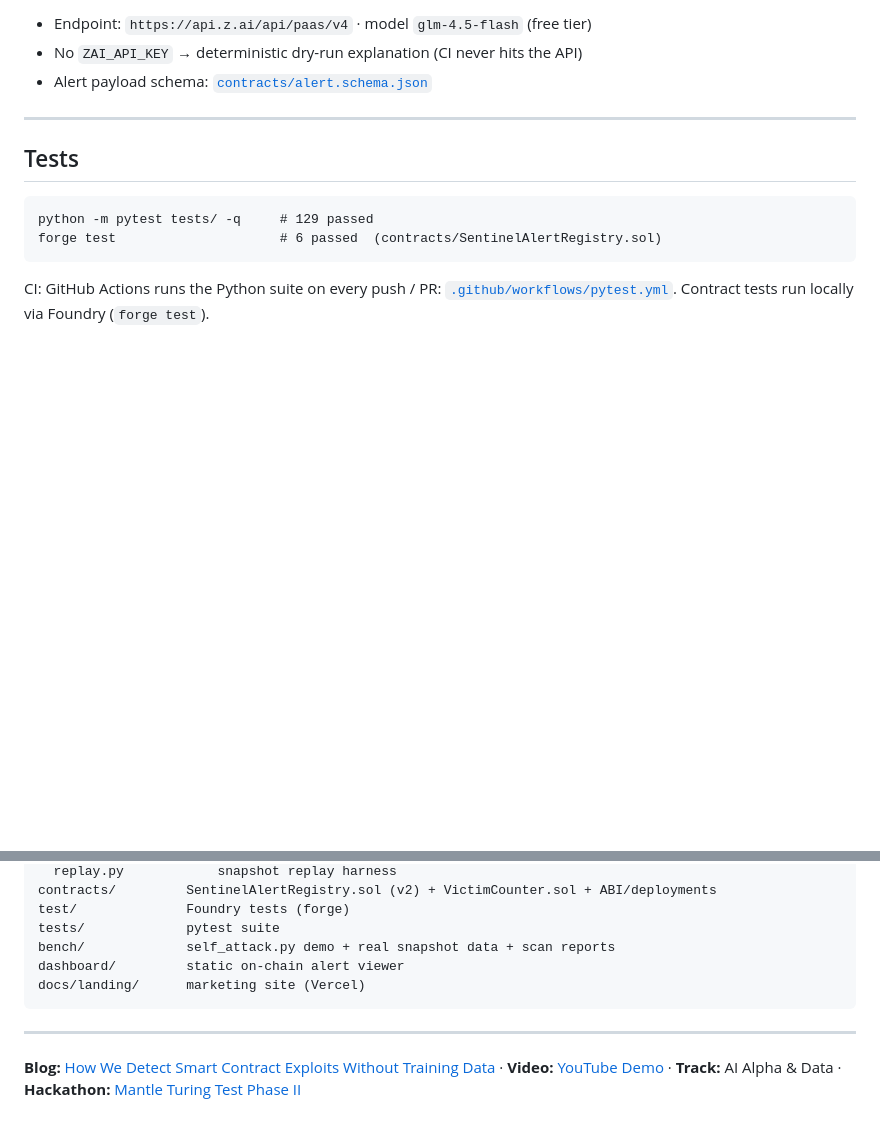
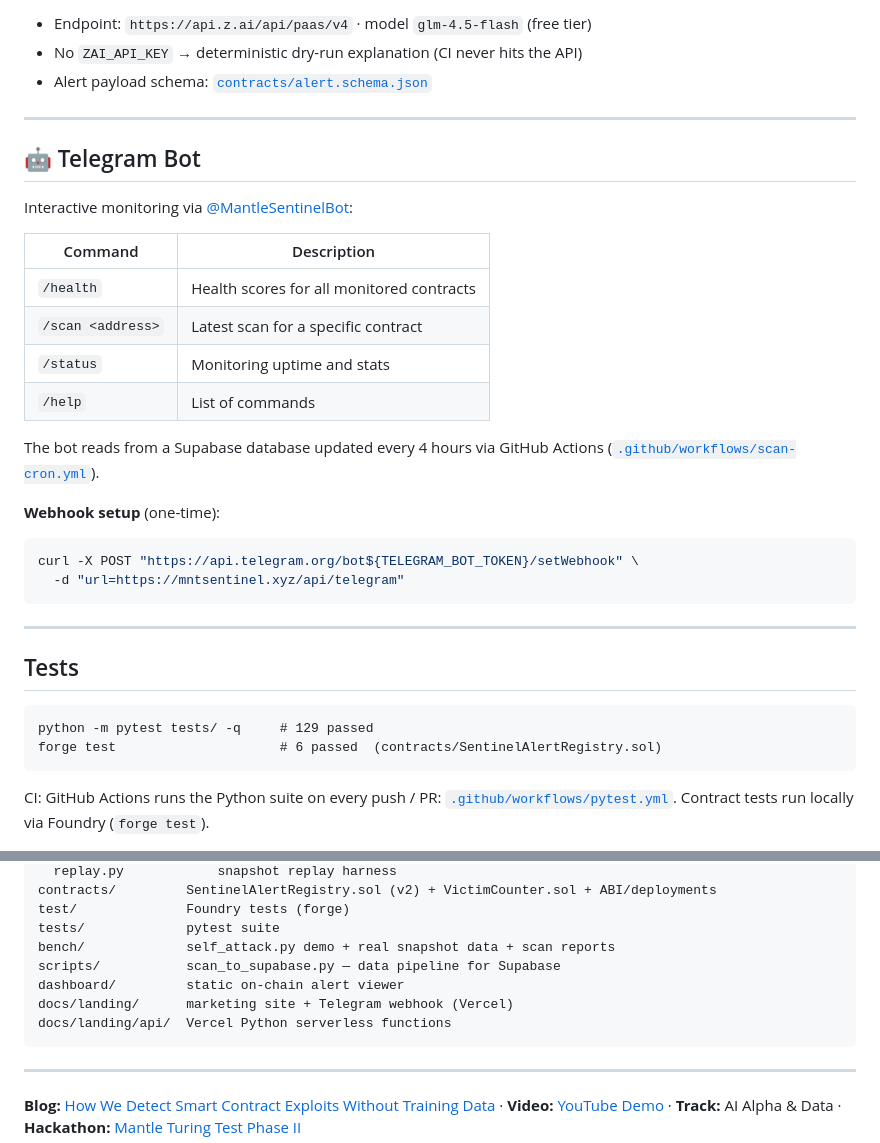
Before and after one commit to alexbelij/mantle-sentinel, a Markdown page: README.md, 2 parts joined by grey strips. Drawn GitHub-style; blank space fills up the shorter version.

Commit message:
docs: ITER 4 — README Telegram section + wiki/telegram-bot.md

````diff
--- a/README.md
+++ b/README.md
@@ -233,6 +233,28 @@ alert. Prompt template + schema: [`docs/zai_prompt.md`](docs/zai_prompt.md).
 
 ---
 
+## 🤖 Telegram Bot
+
+Interactive monitoring via [@MantleSentinelBot](https://t.me/MantleSentinelBot):
+
+| Command | Description |
+|---------|-------------|
+| `/health` | Health scores for all monitored contracts |
+| `/scan <address>` | Latest scan for a specific contract |
+| `/status` | Monitoring uptime and stats |
+| `/help` | List of commands |
+
+The bot reads from a Supabase database updated every 4 hours
+via GitHub Actions ([`.github/workflows/scan-cron.yml`](.github/workflows/scan-cron.yml)).
+
+**Webhook setup** (one-time):
+```bash
+curl -X POST "https://api.telegram.org/bot${TELEGRAM_BOT_TOKEN}/setWebhook" \
+  -d "url=https://mntsentinel.xyz/api/telegram"
+```
+
+---
+
 ## Tests
 
 ```
@@ -264,8 +286,10 @@ contracts/         SentinelAlertRegistry.sol (v2) + VictimCounter.sol + ABI/depl
 test/              Foundry tests (forge)
 tests/             pytest suite
 bench/             self_attack.py demo + real snapshot data + scan reports
+scripts/           scan_to_supabase.py — data pipeline for Supabase
 dashboard/         static on-chain alert viewer
-docs/landing/      marketing site (Vercel)
+docs/landing/      marketing site + Telegram webhook (Vercel)
+docs/landing/api/  Vercel Python serverless functions
 ```
 
 ---
````
Also changed, not shown: docs/wiki/telegram-bot.md (added, +70 -0 lines).
